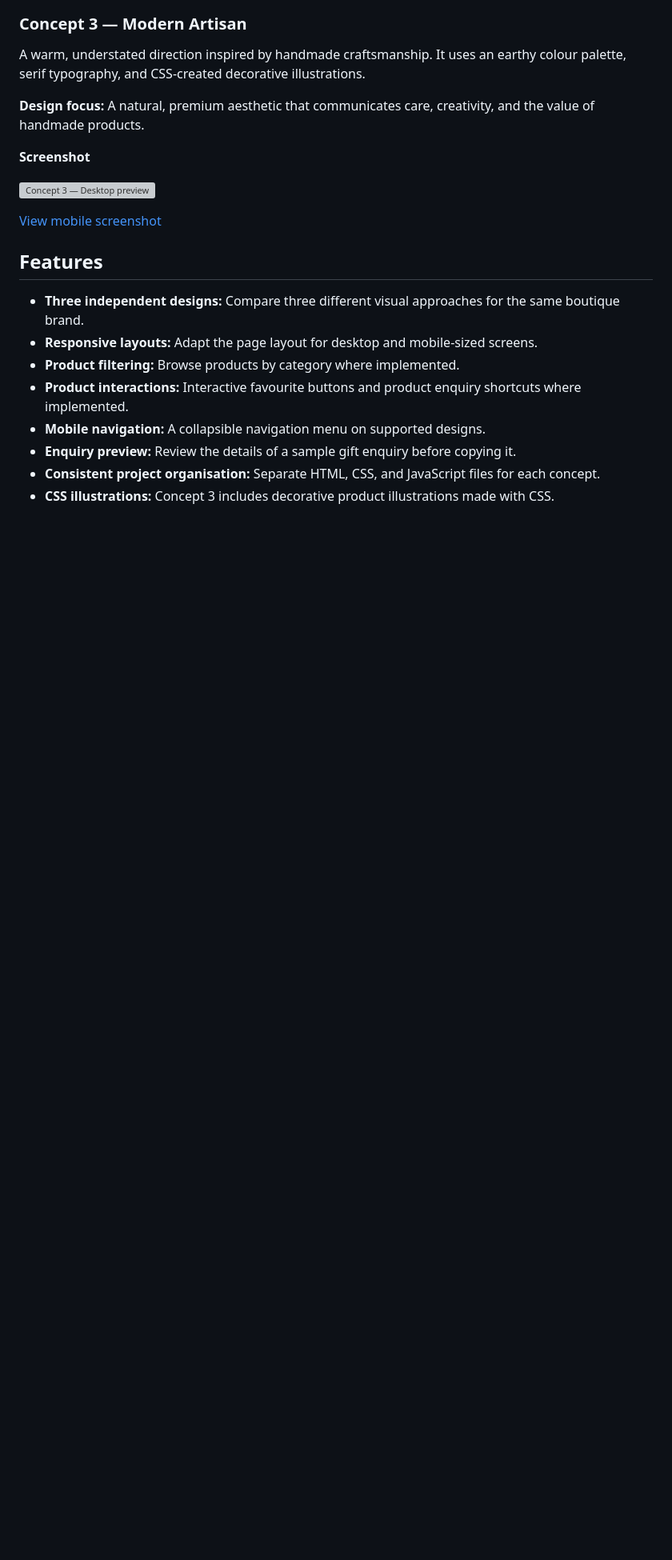
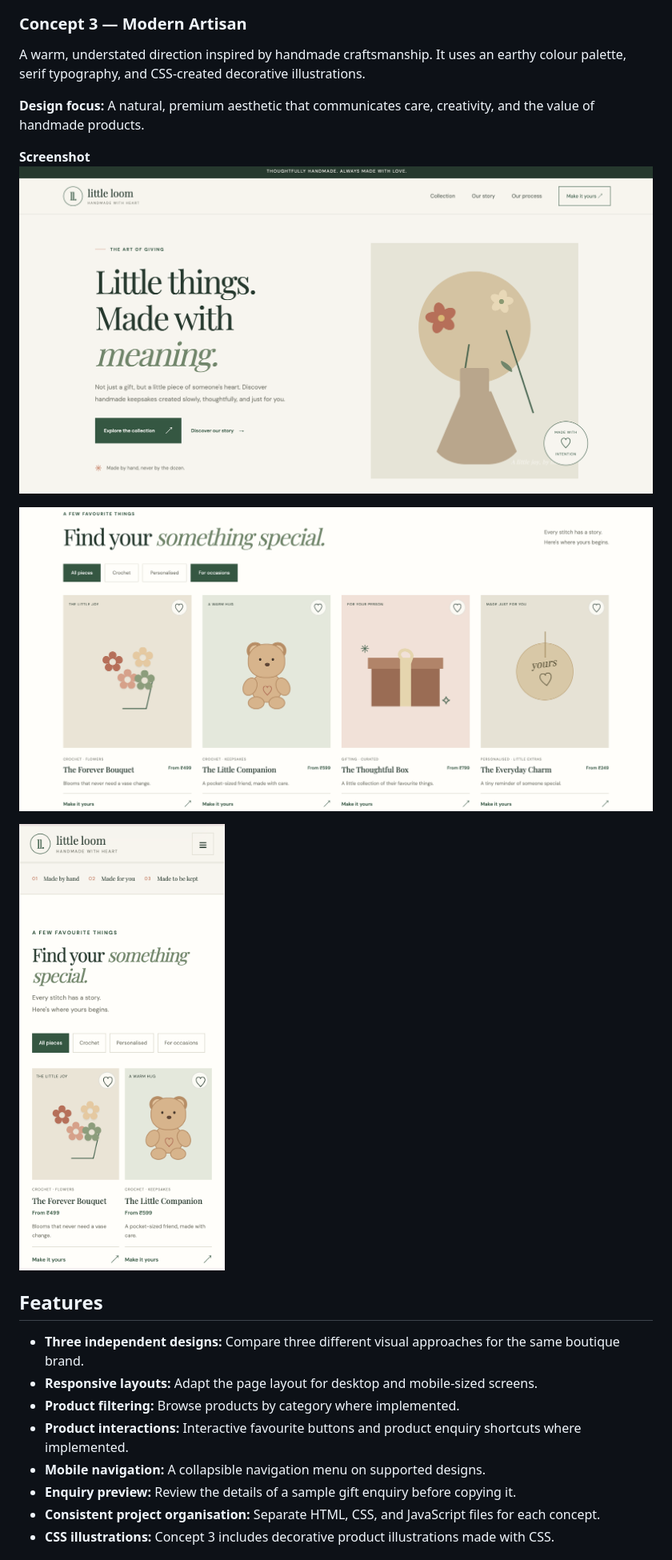
Before and after one commit to krish-tech-builds/little-loom-website, a Markdown page: README.md, the part around one of its changes. Shown at 80% size. GitHub-like rendering; blank space fills up the shorter version; grey boxes are pictures that could not be loaded.

```diff
--- a/README.md
+++ b/README.md
@@ -43,10 +46,11 @@ A warm, understated direction inspired by handmade craftsmanship. It uses an ear
 **Design focus:** A natural, premium aesthetic that communicates care, creativity, and the value of handmade products.
 
 **Screenshot**
+![Concept 3 — Desktop preview](screenshots/concept-3-artisan-desktop.png)
 
-![Concept 3 — Desktop preview](screenshots/concept-3-desktop.png)
+![Concept 3 — Product collection](screenshots/concept-3-artisan-products.png)
 
-[View mobile screenshot](screenshots/concept-3-mobile.png)
+![Concept 3 — Mobile preview](screenshots/concept-3-artisan-mobile.png)
 
 ## Features
 
```
Also changed, not shown: other parts of README.md (+7 -4 lines).
